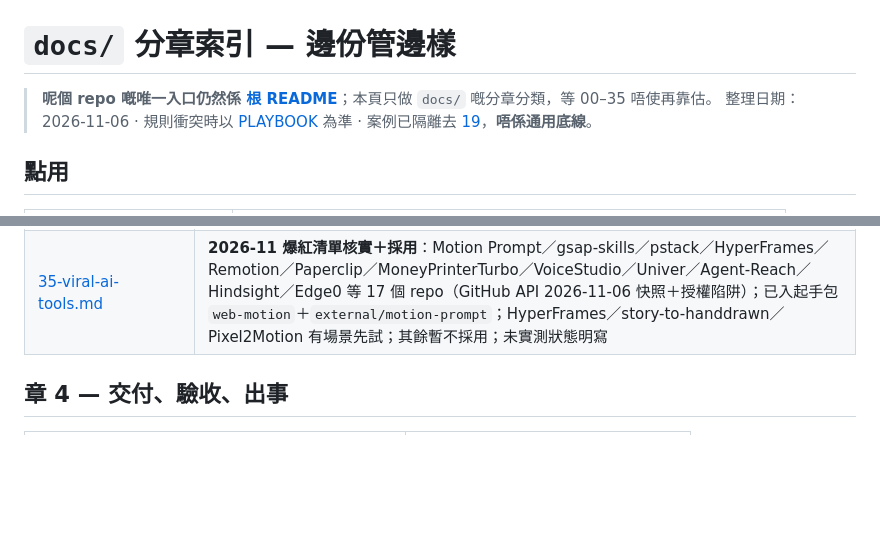
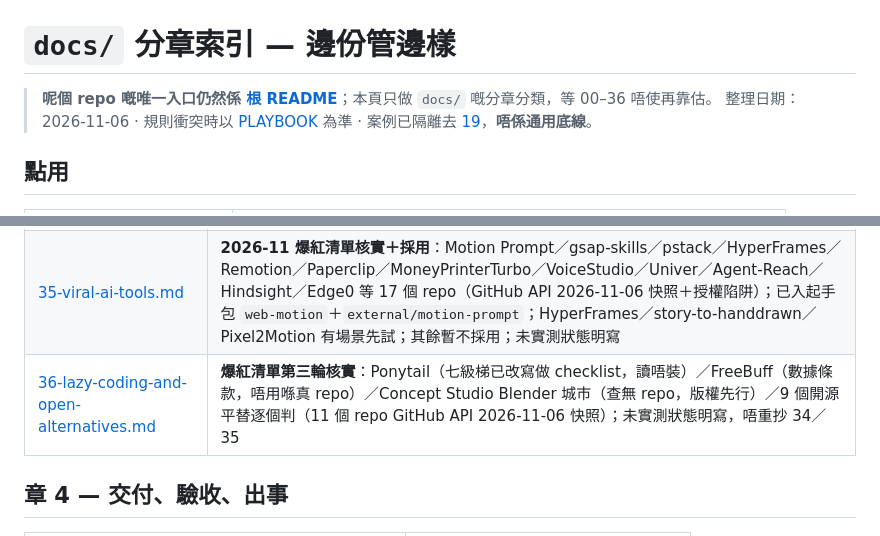
Before and after one commit to playerkousas-rgb/readme, a Markdown page: docs/README.md, 2 parts joined by grey strips. GitHub-like rendering; blank space fills up the shorter version.

Commit message:
docs(36): 核實 Ponytail/FreeBuff/Blender/9個開源平替，吸收七級梯
Co-authored-by: arena-agent <297053741+arena-agent@users.noreply.github.com>

```diff
--- a/docs/README.md
+++ b/docs/README.md
@@ -1,6 +1,6 @@
 # `docs/` 分章索引 — 邊份管邊樣
 
-> **呢個 repo 嘅唯一入口仍然係 [根 README](../README.md)**；本頁只做 `docs/` 嘅分章分類，等 00–35 唔使再靠估。
+> **呢個 repo 嘅唯一入口仍然係 [根 README](../README.md)**；本頁只做 `docs/` 嘅分章分類，等 00–36 唔使再靠估。
 > 整理日期：2026-11-06 · 規則衝突時以 [PLAYBOOK](../PLAYBOOK.md) 為準 · 案例已隔離去 [19](19-ecportal-troop-case.md)，**唔係通用底線**。
 
 ## 點用
@@ -60,6 +60,7 @@
 | [29-reading-map.md](29-reading-map.md) | API 設計／Agent Skills／文件分類嘅閱讀地圖 |
 | [34-ai-workflow-tools.md](34-ai-workflow-tools.md) | **第三方 GitHub 開源 AI 工具**：PPT Master／Reverse API Engineer／`grill-me`／VoxCPM2 嘅來源、授權、限制、驗收；本機使用條件／未實測狀態明寫，唔重抄 25／26／INTAKE |
 | [35-viral-ai-tools.md](35-viral-ai-tools.md) | **2026-11 爆紅清單核實＋採用**：Motion Prompt／gsap-skills／pstack／HyperFrames／Remotion／Paperclip／MoneyPrinterTurbo／VoiceStudio／Univer／Agent-Reach／Hindsight／Edge0 等 17 個 repo（GitHub API 2026-11-06 快照＋授權陷阱）；已入起手包 `web-motion`＋`external/motion-prompt`；HyperFrames／story-to-handdrawn／Pixel2Motion 有場景先試；其餘暫不採用；未實測狀態明寫 |
+| [36-lazy-coding-and-open-alternatives.md](36-lazy-coding-and-open-alternatives.md) | **爆紅清單第三輪核實**：Ponytail（七級梯已改寫做 checklist，讀唔裝）／FreeBuff（數據條款，唔用喺真 repo）／Concept Studio Blender 城市（查無 repo，版權先行）／9 個開源平替逐個判（11 個 repo GitHub API 2026-11-06 快照）；未實測狀態明寫，唔重抄 34／35 |
 
 ## 章 4 — 交付、驗收、出事
 
```
Also changed, not shown: docs/36-lazy-coding-and-open-alternatives.md (added, +105 -0 lines), 1 other file.
